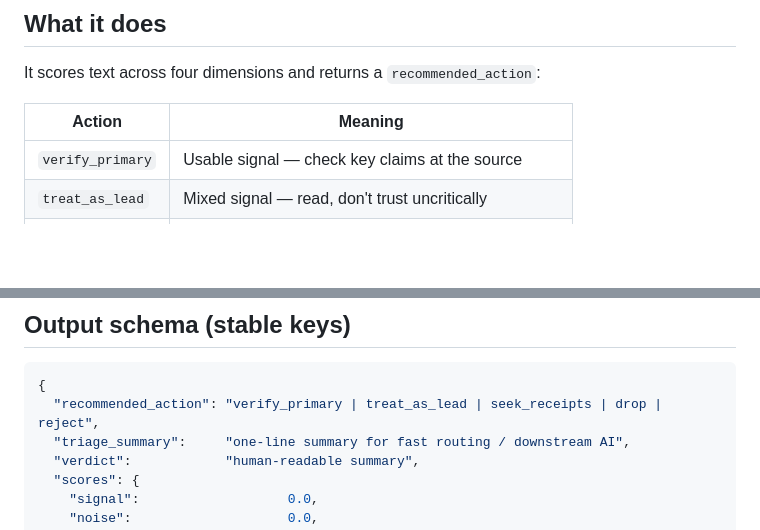
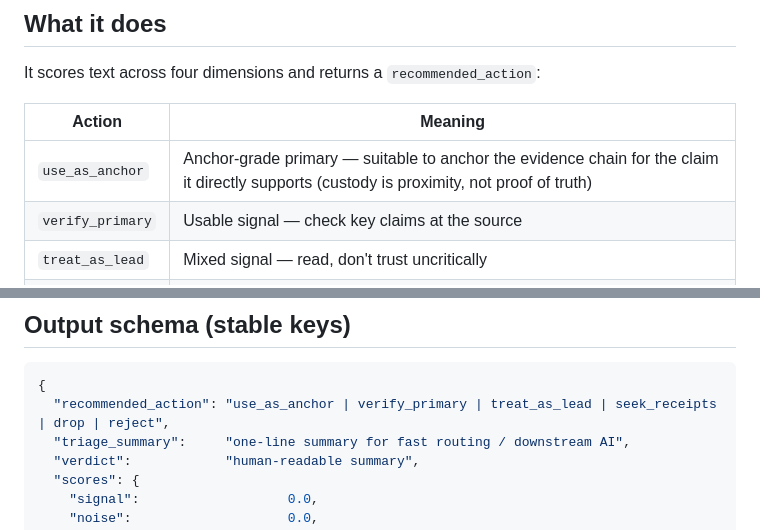
Before and after one commit to vanzantium/signal-sieve, a Markdown page: README.md, 2 parts joined by grey strips. GitHub-like rendering; blank space fills up the shorter version.

````diff
--- a/README.md
+++ b/README.md
@@ -17,6 +17,7 @@ It scores text across four dimensions and returns a `recommended_action`:
 
 | Action | Meaning |
 |---|---|
+| `use_as_anchor` | Anchor-grade primary — suitable to anchor the evidence chain for the claim it directly supports (custody is proximity, not proof of truth) |
 | `verify_primary` | Usable signal — check key claims at the source |
 | `treat_as_lead` | Mixed signal — read, don't trust uncritically |
 | `seek_receipts` | Claims outpace evidence — demand support |
@@ -127,7 +128,7 @@ python test_i18n.py
 
 ```json
 {
-  "recommended_action": "verify_primary | treat_as_lead | seek_receipts | drop | reject",
+  "recommended_action": "use_as_anchor | verify_primary | treat_as_lead | seek_receipts | drop | reject",
   "triage_summary":     "one-line summary for fast routing / downstream AI",
   "verdict":            "human-readable summary",
   "scores": {
````
